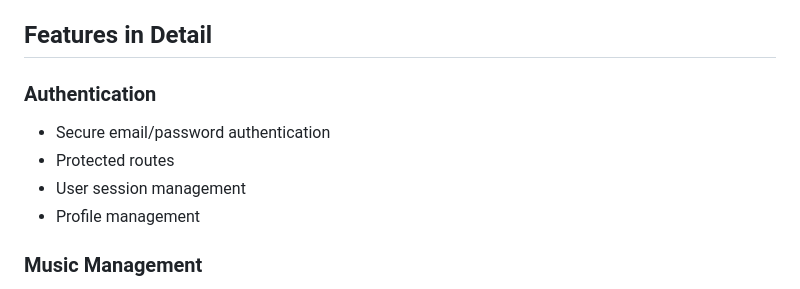
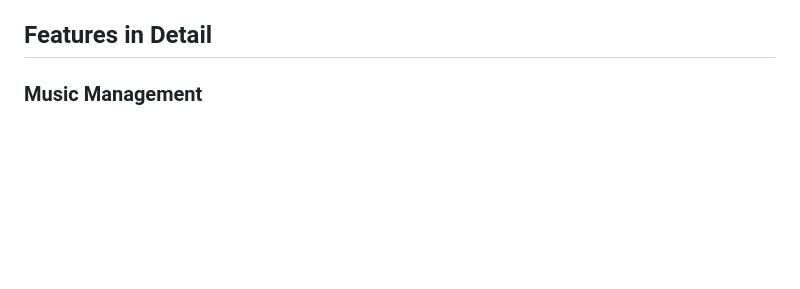
Before and after one commit to adityasai1234/Vibe-loop, a Markdown page: README.md, the part around the change. Rendered like a GitHub page; blank space fills up the shorter version.

```diff
--- a/README.md
+++ b/README.md
@@ -106,13 +106,6 @@ music-app/
 5. **Profile**: View your account information and settings
 
 ## Features in Detail
-
-### Authentication
-- Secure email/password authentication
-- Protected routes
-- User session management
-- Profile management
-
 ### Music Management
 - File upload with validation (max 5MB)
 - Metadata editing (title, artist, genre)
```
